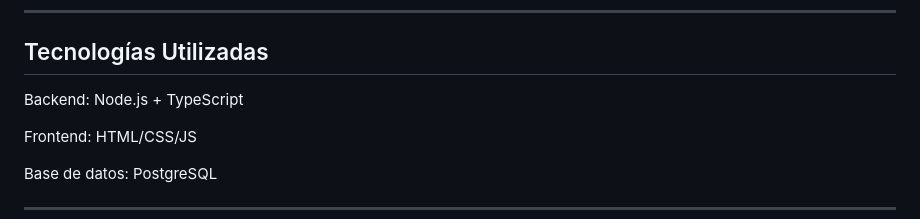
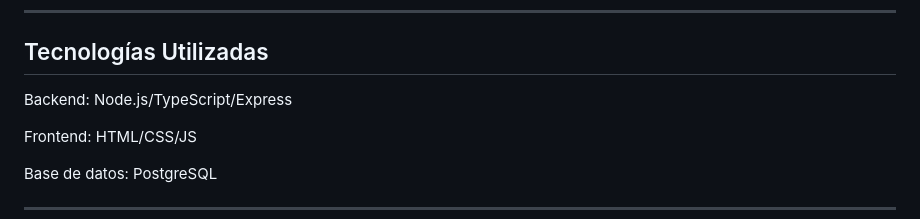
Before and after one commit to Matias53213/Aerolinea-, a Markdown page: README.md, the part around the change. Rendered like a GitHub page.

Commit message:
Actualizacion Tecnologias Utilizadas

```diff
--- a/README.md
+++ b/README.md
@@ -62,7 +62,7 @@ para poder armar un carrito de compras personalizado, gestionar mis pedidos pend
 ---
 
 ## Tecnologías Utilizadas
-Backend: Node.js + TypeScript
+Backend: Node.js/TypeScript/Express
 
 Frontend: HTML/CSS/JS
 
```
